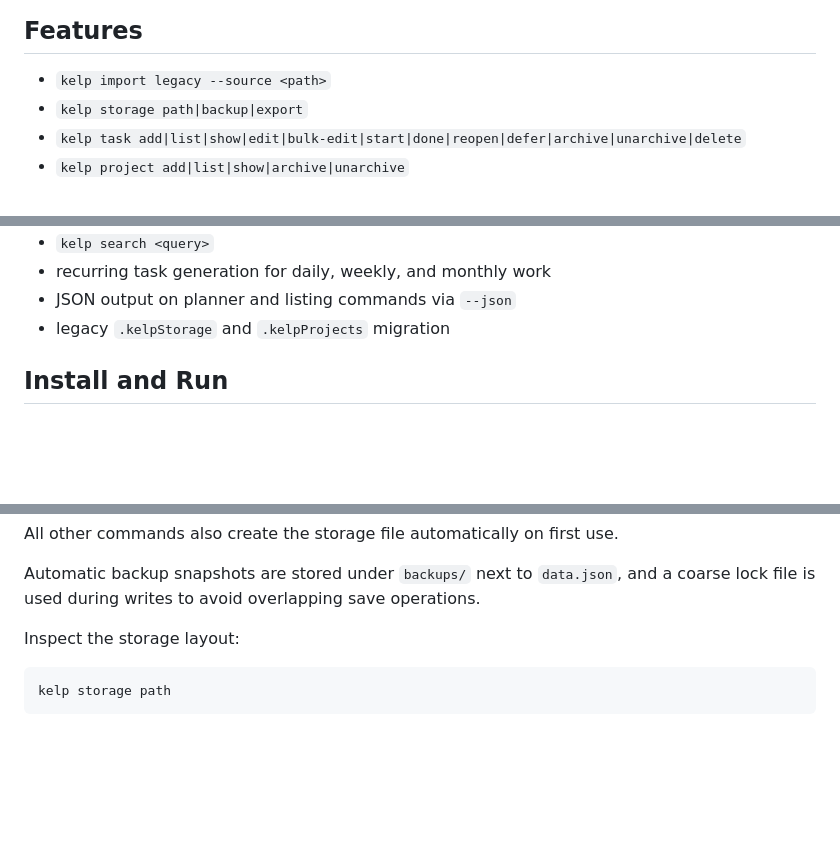
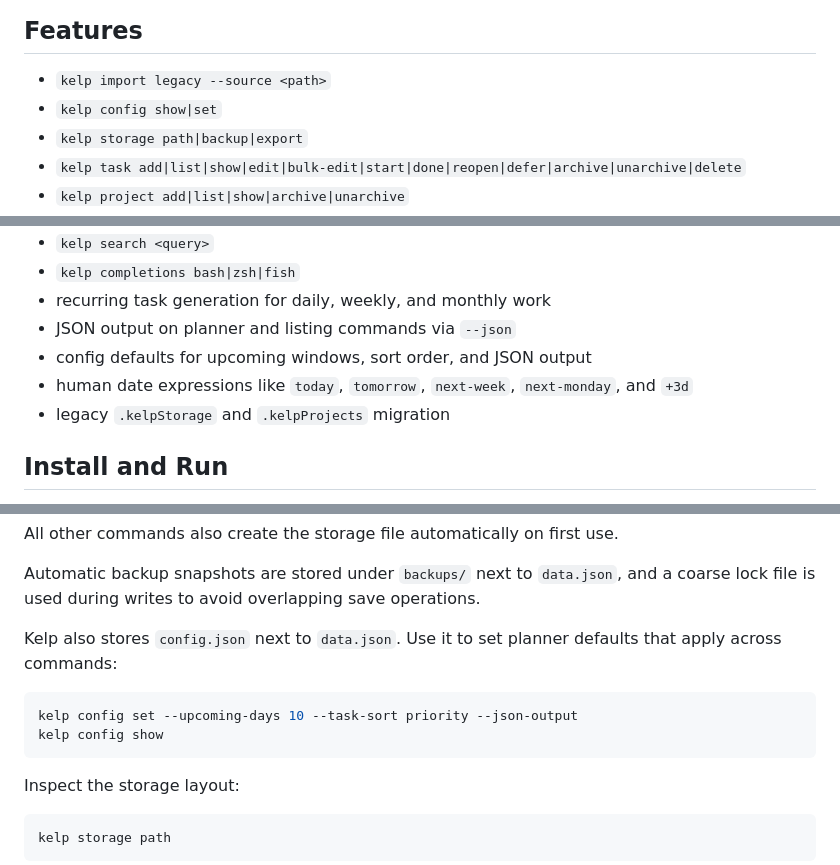
Before and after one commit to gongahkia/kelp, a Markdown page: README.md, 3 parts joined by grey strips. GitHub-like rendering; blank space fills up the shorter version.

````diff
--- a/README.md
+++ b/README.md
@@ -13,6 +13,7 @@ This rewrite replaces the old prompt-driven single-file prototype with:
 ## Features
 
 - `kelp import legacy --source <path>`
+- `kelp config show|set`
 - `kelp storage path|backup|export`
 - `kelp task add|list|show|edit|bulk-edit|start|done|reopen|defer|archive|unarchive|delete`
 - `kelp project add|list|show|archive|unarchive`
@@ -23,6 +24,9 @@ This rewrite replaces the old prompt-driven single-file prototype with:
 - `kelp search <query>`
+- `kelp completions bash|zsh|fish`
 - recurring task generation for daily, weekly, and monthly work
 - JSON output on planner and listing commands via `--json`
+- config defaults for upcoming windows, sort order, and JSON output
+- human date expressions like `today`, `tomorrow`, `next-week`, `next-monday`, and `+3d`
 - legacy `.kelpStorage` and `.kelpProjects` migration
 
 ## Install and Run
@@ -68,6 +84,13 @@ kelp init
 All other commands also create the storage file automatically on first use.
 
 Automatic backup snapshots are stored under `backups/` next to `data.json`, and a coarse lock file is used during writes to avoid overlapping save operations.
+
+Kelp also stores `config.json` next to `data.json`. Use it to set planner defaults that apply across commands:
+
+```console
+kelp config set --upcoming-days 10 --task-sort priority --json-output
+kelp config show
+```
 
 Inspect the storage layout:
 
````
Also changed, not shown: other parts of README.md (+36 -1 lines).
